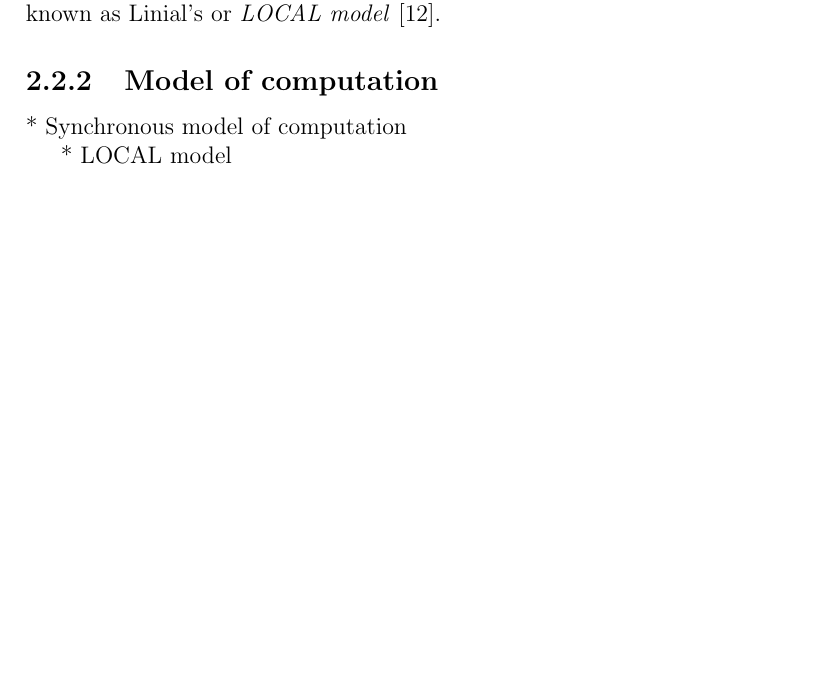
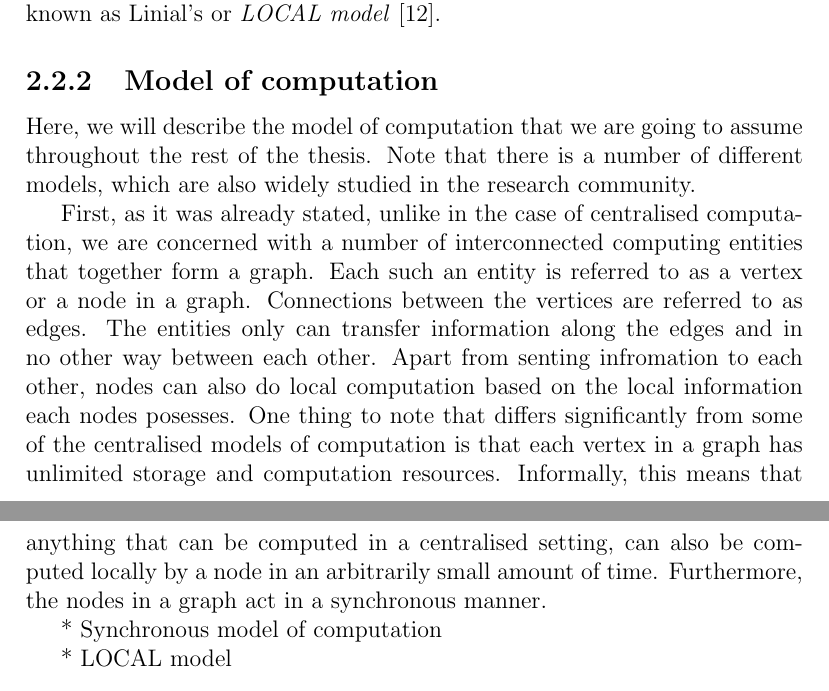
Before and after one commit to AleksTeresh/lcl-classifier, a LaTeX thesis (report/thesis-example.tex, which reads report/2background.tex): part of page 12 of 32 before the commit and two parts of pages 12 and 13 of 33 after it, the two joined at a grey line, cut so that both start at the same text, the shorter picture padded with empty space. Compiled offline with pdfLaTeX.

Commit message:
Add 2 paragraphs about Model of computation

```diff
--- a/report/2background.tex
+++ b/report/2background.tex
@@ -154,8 +154,23 @@ This model of computation is currently known as Linial's or \emph{LOCAL model}~\
 
 \subsection{Model of computation}
 
+Here, we will describe the model of computation that we are going to
+assume throughout the rest of the thesis. Note that there is a number
+of different models, which are also widely studied in the research
+community.
 
-
+First, as it was already stated, unlike in the case of centralised
+computation, we are concerned with a number of interconnected computing entities
+that together form a graph. Each such an entity is referred to as a vertex or
+a node in a graph. Connections between the vertices are referred to as edges.
+The entities only can transfer information along the edges and in no other way
+between each other. Apart from senting infromation to each other, nodes can also
+do local computation based on the local information each nodes posesses. One thing
+to note that differs significantly from some of the centralised models of computation
+is that each vertex in a graph has unlimited storage and computation resources.
+Informally, this means that anything that can be computed in a centralised setting,
+can also be computed locally by a node in an arbitrarily small amount of time.
+Furthermore, the nodes in a graph act in a synchronous manner.
 
 * Synchronous model of computation
 
```
